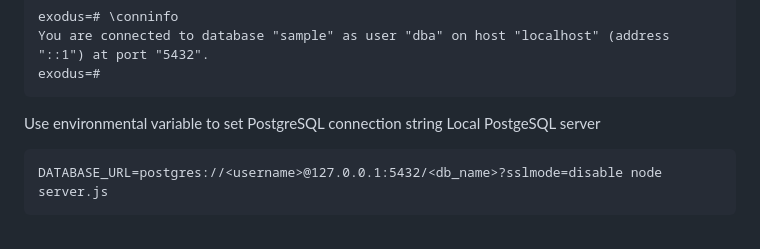
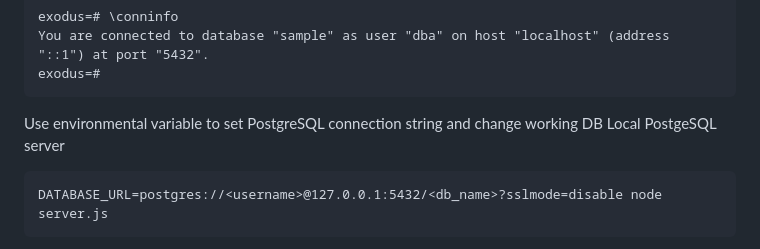
Before and after one commit to jackhclee/wallymobi, a Markdown page: cyf.md, the part around the change. GitHub-like rendering.

Commit message:
update working DB

````diff
--- a/cyf.md
+++ b/cyf.md
@@ -253,7 +253,7 @@ exodus=# \conninfo
 You are connected to database "sample" as user "dba" on host "localhost" (address "::1") at port "5432".
 exodus=#
 ```
-Use environmental variable to set PostgreSQL connection string
+Use environmental variable to set PostgreSQL connection string and change working DB
 Local PostgeSQL server
 ```
 DATABASE_URL=postgres://<username>@127.0.0.1:5432/<db_name>?sslmode=disable node server.js
````
